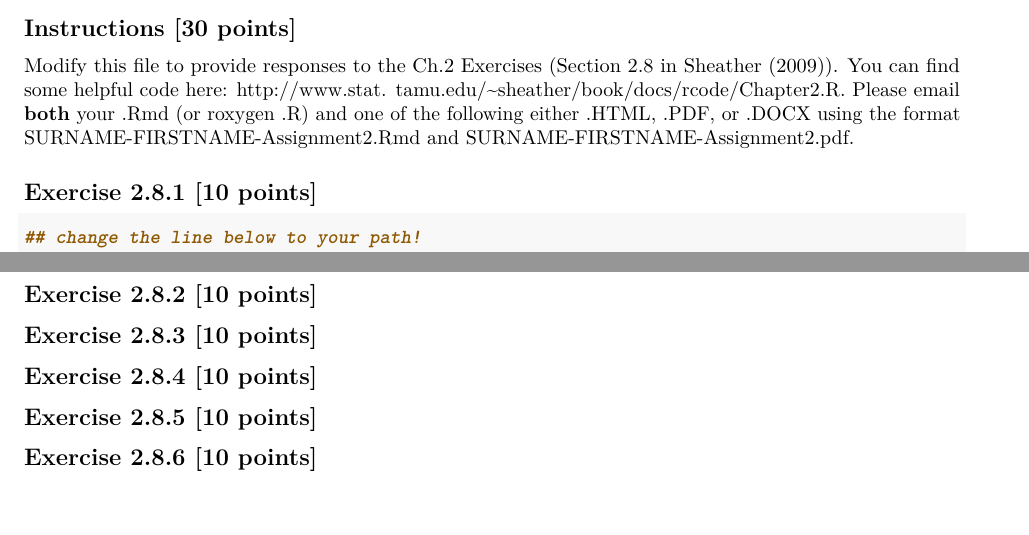
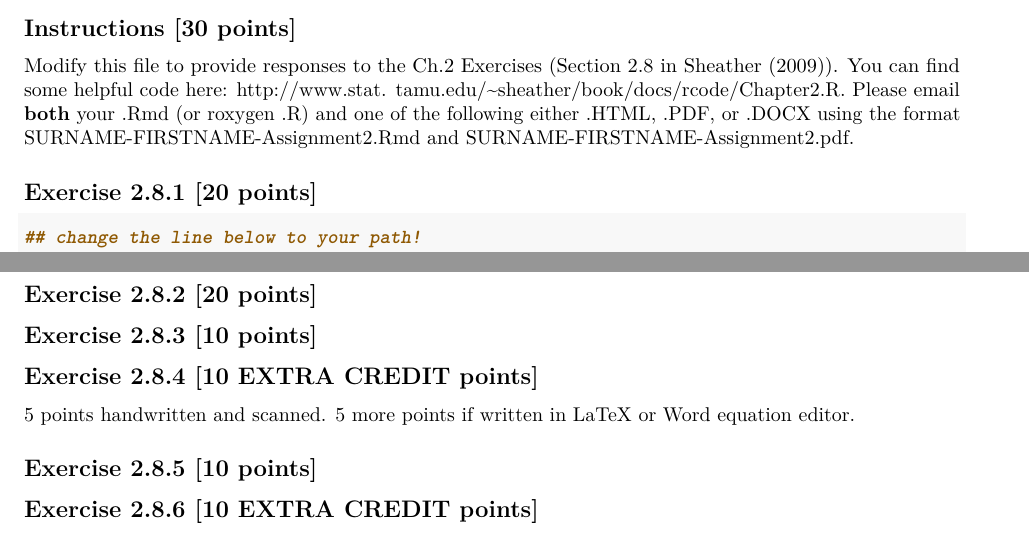
Before and after one commit to grizant/STAT757, an R Markdown document (Assignments/Assignment2/STAT_757_Assignment2.Rmd): two parts of the page, joined at a grey line, cut so that both start at the same text, the shorter picture padded with empty space. Rendered offline with R 4.5, knitr and Pandoc, then LaTeX, with nearby package versions; some code elsewhere in the file could not run offline.

Commit message:
make 4, 6 extra credit

````diff
--- a/Assignments/Assignment2/STAT_757_Assignment2.Rmd
+++ b/Assignments/Assignment2/STAT_757_Assignment2.Rmd
@@ -24,7 +24,7 @@ references:
 Modify this file to provide responses to the Ch.2 Exercises (Section 2.8 in @sheather2009). You can find some helpful code here: [http://www.stat.
 tamu.edu/~sheather/book/docs/rcode/Chapter2.R](http://www.stat.tamu.edu/~sheather/book/docs/rcode/Chapter2.R). Please email **both** your .Rmd (or roxygen .R) and one of the following either .HTML, .PDF, or .DOCX using the format SURNAME-FIRSTNAME-Assignment2.Rmd and SURNAME-FIRSTNAME-Assignment2.pdf.
 
-## Exercise 2.8.1 [10 points]
+## Exercise 2.8.1 [20 points]
 
 ```{r, fig.cap = "Note the striking linear relationship between box office results lagged by one week."}
 ## change the line below to your path!
@@ -36,15 +36,17 @@ plot(playbill$LastWeek,playbill$CurrentWeek,xlab="Gross box office results previ
 ylab="Gross box office results current week")
 ```
 
-## Exercise 2.8.2 [10 points]
+## Exercise 2.8.2 [20 points]
 
 ## Exercise 2.8.3 [10 points]
 
-## Exercise 2.8.4 [10 points]
+## Exercise 2.8.4 [10 EXTRA CREDIT points]
+5 points handwritten and scanned. 5 more points if written in LaTeX or Word equation editor.
 
 ## Exercise 2.8.5 [10 points]
 
-## Exercise 2.8.6 [10 points]
+## Exercise 2.8.6 [10 EXTRA CREDIT points]
+5 points handwritten and scanned. 5 more points if written in LaTeX or Word equation editor.
 
 ## Exercise 2.8.7 [10 points]
 
````
